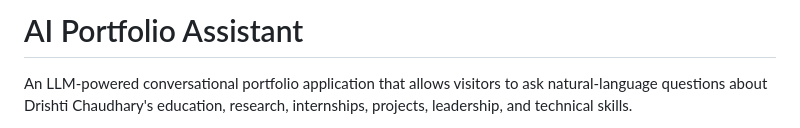
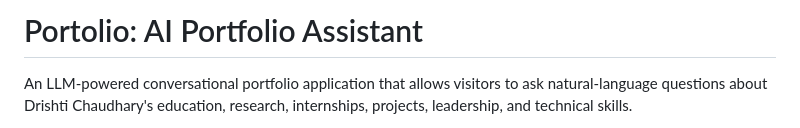
Before and after one commit to drishtichaudhary/ai-portfolio-assistant, a Markdown page: README.md, the part around the change. GitHub-like rendering.

```diff
--- a/README.md
+++ b/README.md
@@ -1,4 +1,4 @@
-# AI Portfolio Assistant
+# Portolio: AI Portfolio Assistant
 
 An LLM-powered conversational portfolio application that allows visitors to ask natural-language questions about Drishti Chaudhary's education, research, internships, projects, leadership, and technical skills.
 
```
